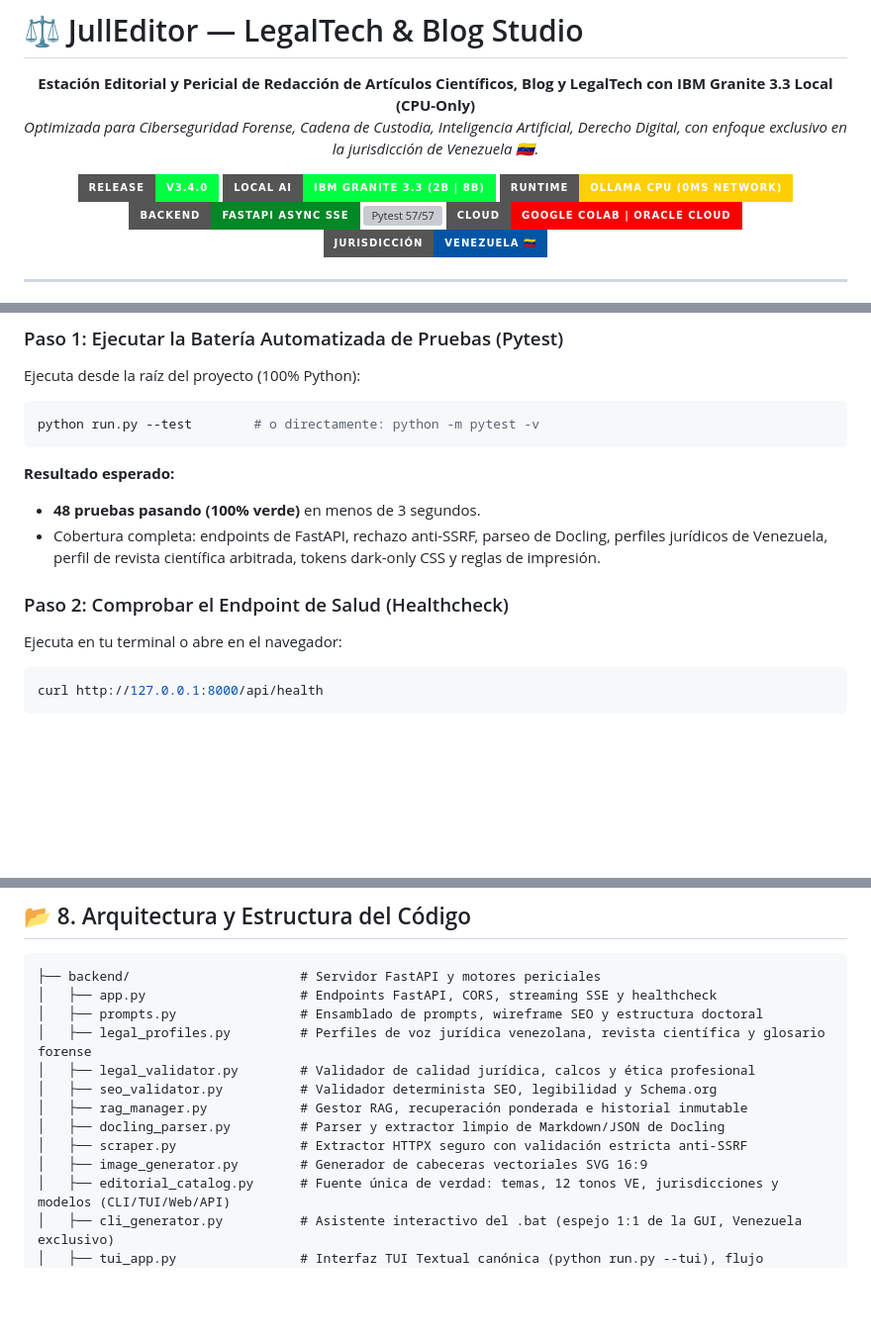
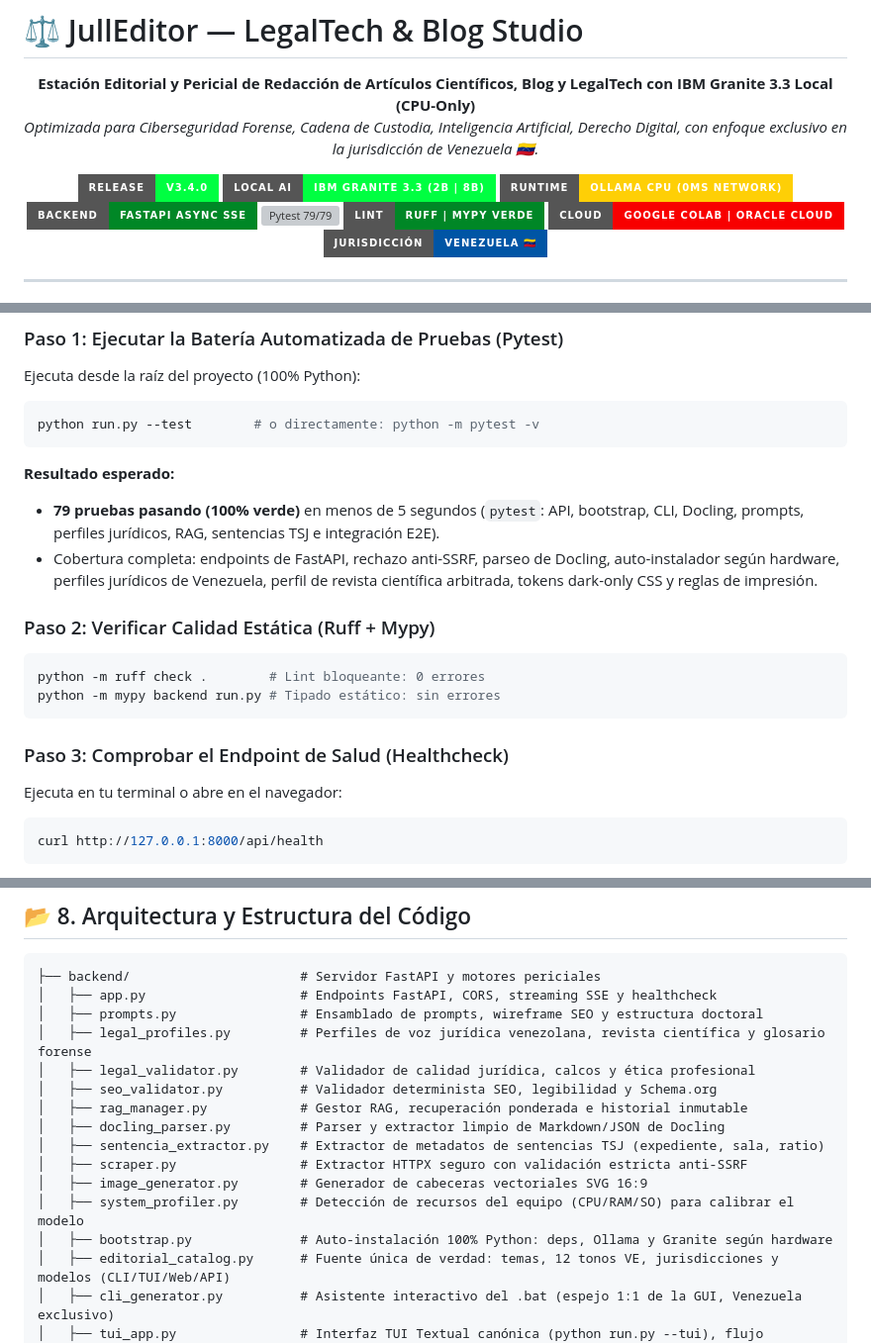
Before and after one commit to julljoll/JullEditor, a Markdown page: README.md, 3 parts joined by grey strips. Shown at 99% size. Drawn GitHub-style; badges without logos; blank space fills up the shorter version; grey boxes are pictures that could not be loaded.

````diff
--- a/README.md
+++ b/README.md
@@ -10,7 +10,8 @@
   <img src="https://img.shields.io/badge/Local_AI-IBM_Granite_3.3_(2B%20%7C%208B)-00FF41?style=for-the-badge&logo=ibm&logoColor=black" alt="IBM Granite 3.3" />
   <img src="https://img.shields.io/badge/Runtime-Ollama_CPU_(0ms_Network)-FECF06?style=for-the-badge&logo=ollama&logoColor=black" alt="Ollama CPU" />
   <img src="https://img.shields.io/badge/Backend-FastAPI_Async_SSE-008726?style=for-the-badge&logo=fastapi&logoColor=white" alt="FastAPI" />
-  <img src="https://img.shields.io/badge/Tests-57%2F57_PASSED_(100%25)-00FF41?style=for-the-badge&logo=pytest&logoColor=black" alt="Pytest 57/57" />
+  <img src="https://img.shields.io/badge/Tests-79%2F79_PASSED_(100%25)-00FF41?style=for-the-badge&logo=pytest&logoColor=black" alt="Pytest 79/79" />
+  <img src="https://img.shields.io/badge/Lint-Ruff_%7C_Mypy_VERDE-008726?style=for-the-badge&logo=ruff&logoColor=white" alt="Ruff & Mypy" />
   <img src="https://img.shields.io/badge/Cloud-Google_Colab_%7C_Oracle_Cloud-F80000?style=for-the-badge&logo=googlecolab&logoColor=white" alt="Google Colab & Oracle Cloud" />
   <img src="https://img.shields.io/badge/Jurisdicci%C3%B3n-Venezuela_%F0%9F%87%BB%F0%9F%87%AA-0055A5?style=for-the-badge" alt="Venezuela Legal" />
 </p>
@@ -266,10 +269,16 @@ Ejecuta desde la raíz del proyecto (100% Python):
 python run.py --test        # o directamente: python -m pytest -v
 ```
 **Resultado esperado:**
-* **48 pruebas pasando (100% verde)** en menos de 3 segundos.
-* Cobertura completa: endpoints de FastAPI, rechazo anti-SSRF, parseo de Docling, perfiles jurídicos de Venezuela, perfil de revista científica arbitrada, tokens dark-only CSS y reglas de impresión.
+* **79 pruebas pasando (100% verde)** en menos de 5 segundos (`pytest`: API, bootstrap, CLI, Docling, prompts, perfiles jurídicos, RAG, sentencias TSJ e integración E2E).
+* Cobertura completa: endpoints de FastAPI, rechazo anti-SSRF, parseo de Docling, auto-instalador según hardware, perfiles jurídicos de Venezuela, perfil de revista científica arbitrada, tokens dark-only CSS y reglas de impresión.
 
-### Paso 2: Comprobar el Endpoint de Salud (Healthcheck)
+### Paso 2: Verificar Calidad Estática (Ruff + Mypy)
+```bash
+python -m ruff check .        # Lint bloqueante: 0 errores
+python -m mypy backend run.py # Tipado estático: sin errores
+```
+
+### Paso 3: Comprobar el Endpoint de Salud (Healthcheck)
 Ejecuta en tu terminal o abre en el navegador:
 ```powershell
 curl http://127.0.0.1:8000/api/health
@@ -310,8 +319,11 @@ curl http://127.0.0.1:8000/api/health
 │   ├── seo_validator.py          # Validador determinista SEO, legibilidad y Schema.org
 │   ├── rag_manager.py            # Gestor RAG, recuperación ponderada e historial inmutable
 │   ├── docling_parser.py         # Parser y extractor limpio de Markdown/JSON de Docling
+│   ├── sentencia_extractor.py    # Extractor de metadatos de sentencias TSJ (expediente, sala, ratio)
 │   ├── scraper.py                # Extractor HTTPX seguro con validación estricta anti-SSRF
 │   ├── image_generator.py        # Generador de cabeceras vectoriales SVG 16:9
+│   ├── system_profiler.py        # Detección de recursos del equipo (CPU/RAM/SO) para calibrar el modelo
+│   ├── bootstrap.py              # Auto-instalación 100% Python: deps, Ollama y Granite según hardware
 │   ├── editorial_catalog.py      # Fuente única de verdad: temas, 12 tonos VE, jurisdicciones y modelos (CLI/TUI/Web/API)
 │   ├── cli_generator.py          # Asistente interactivo del .bat (espejo 1:1 de la GUI, Venezuela exclusivo)
 │   ├── tui_app.py                # Interfaz TUI Textual canónica (python run.py --tui), flujo editorial completo en Python
````
Also changed, not shown: other parts of README.md (+38 -16 lines).
